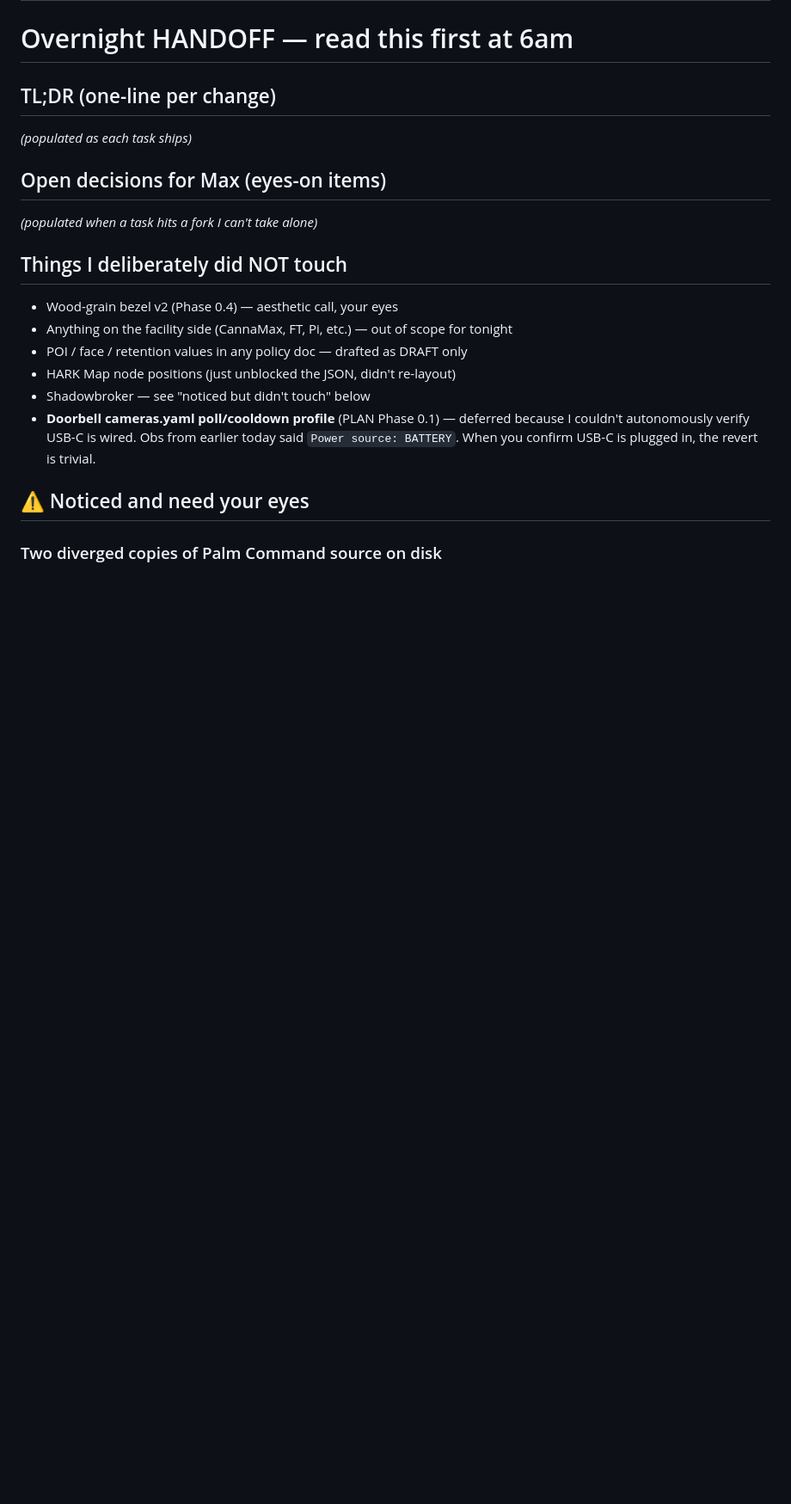
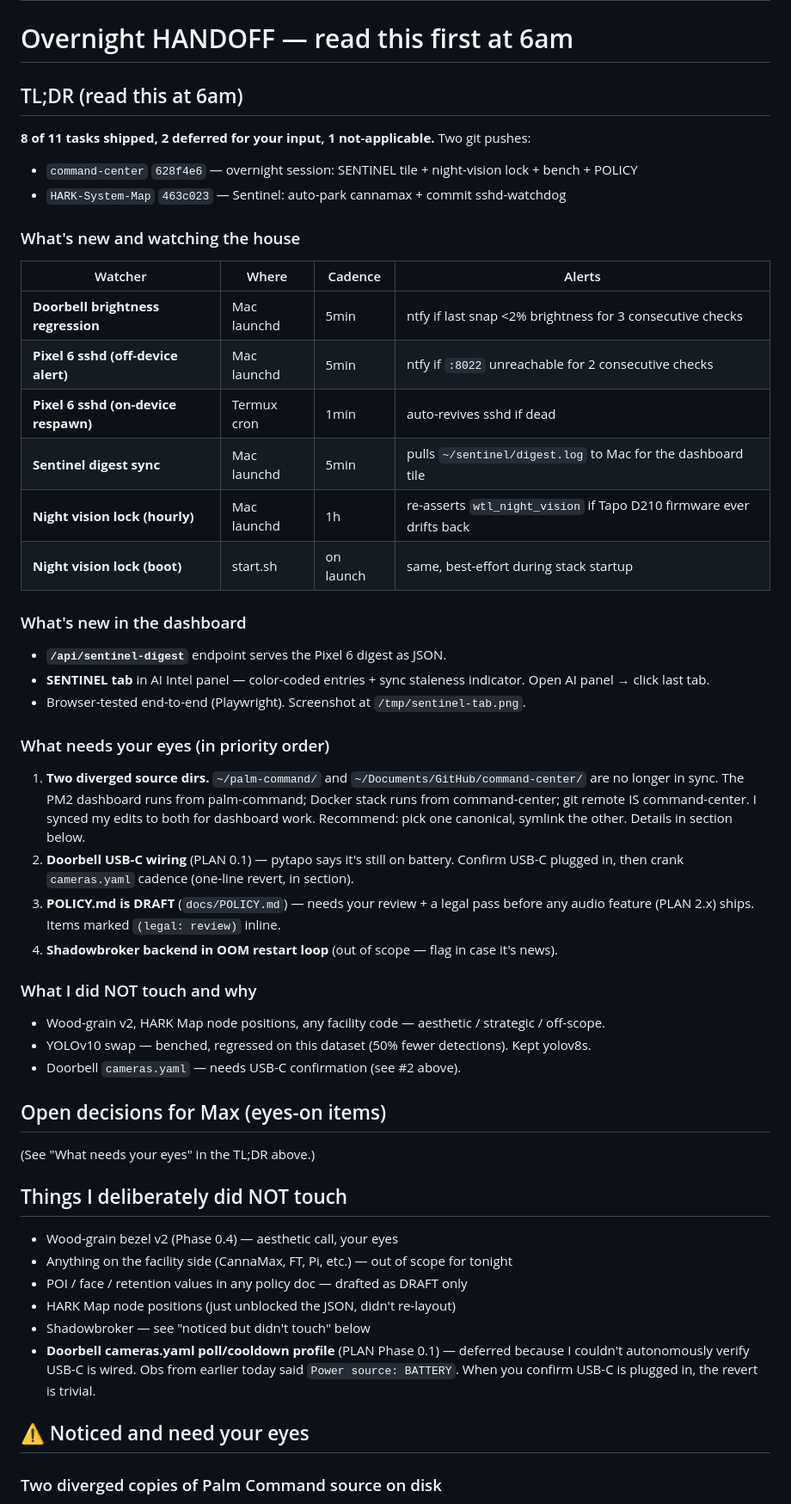
Before and after one commit to TheMaxLong/command-center, a Markdown page: docs/HANDOFF-2026-05-19-overnight.md, the part around the change. Shown at 86% size. Rendered like a GitHub page; blank space fills up the shorter version.

Commit message:
Add 6am TL;DR to overnight HANDOFF doc
Co-Authored-By: Claude Opus 4.7 <noreply@anthropic.com>

```diff
--- a/docs/HANDOFF-2026-05-19-overnight.md
+++ b/docs/HANDOFF-2026-05-19-overnight.md
@@ -7,13 +7,45 @@ plan_doc: docs/SIDE-ADDONS-PLAN-2026-05-20.md
 
 # Overnight HANDOFF — read this first at 6am
 
-## TL;DR (one-line per change)
+## TL;DR (read this at 6am)
 
-_(populated as each task ships)_
+**8 of 11 tasks shipped, 2 deferred for your input, 1 not-applicable.** Two git pushes:
+- `command-center` `628f4e6` — overnight session: SENTINEL tile + night-vision lock + bench + POLICY
+- `HARK-System-Map` `463c023` — Sentinel: auto-park cannamax + commit sshd-watchdog
+
+### What's new and watching the house
+
+| Watcher | Where | Cadence | Alerts |
+|---|---|---|---|
+| **Doorbell brightness regression** | Mac launchd | 5min | ntfy if last snap <2% brightness for 3 consecutive checks |
+| **Pixel 6 sshd (off-device alert)** | Mac launchd | 5min | ntfy if `:8022` unreachable for 2 consecutive checks |
+| **Pixel 6 sshd (on-device respawn)** | Termux cron | 1min | auto-revives sshd if dead |
+| **Sentinel digest sync** | Mac launchd | 5min | pulls `~/sentinel/digest.log` to Mac for the dashboard tile |
+| **Night vision lock (hourly)** | Mac launchd | 1h | re-asserts `wtl_night_vision` if Tapo D210 firmware ever drifts back |
+| **Night vision lock (boot)** | start.sh | on launch | same, best-effort during stack startup |
+
+### What's new in the dashboard
+
+- **`/api/sentinel-digest`** endpoint serves the Pixel 6 digest as JSON.
+- **SENTINEL tab** in AI Intel panel — color-coded entries + sync staleness indicator. Open AI panel → click last tab.
+- Browser-tested end-to-end (Playwright). Screenshot at `/tmp/sentinel-tab.png`.
+
+### What needs your eyes (in priority order)
+
+1. **Two diverged source dirs.** `~/palm-command/` and `~/Documents/GitHub/command-center/` are no longer in sync. The PM2 dashboard runs from palm-command; Docker stack runs from command-center; git remote IS command-center. I synced my edits to both for dashboard work. Recommend: pick one canonical, symlink the other. Details in section below.
+2. **Doorbell USB-C wiring** (PLAN 0.1) — pytapo says it's still on battery. Confirm USB-C plugged in, then crank `cameras.yaml` cadence (one-line revert, in section).
+3. **POLICY.md is DRAFT** (`docs/POLICY.md`) — needs your review + a legal pass before any audio feature (PLAN 2.x) ships. Items marked `(legal: review)` inline.
+4. **Shadowbroker backend in OOM restart loop** (out of scope — flag in case it's news).
+
+### What I did NOT touch and why
+
+- Wood-grain v2, HARK Map node positions, any facility code — aesthetic / strategic / off-scope.
+- YOLOv10 swap — benched, regressed on this dataset (50% fewer detections). Kept yolov8s.
+- Doorbell `cameras.yaml` — needs USB-C confirmation (see #2 above).
 
 ## Open decisions for Max (eyes-on items)
 
-_(populated when a task hits a fork I can't take alone)_
+(See "What needs your eyes" in the TL;DR above.)
 
 ## Things I deliberately did NOT touch
 
```
